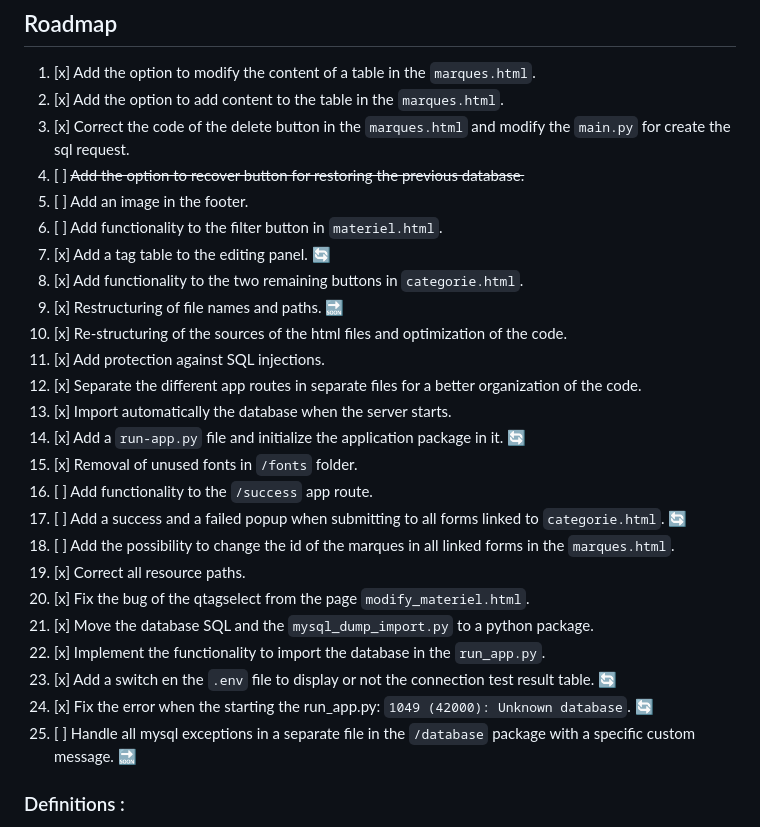
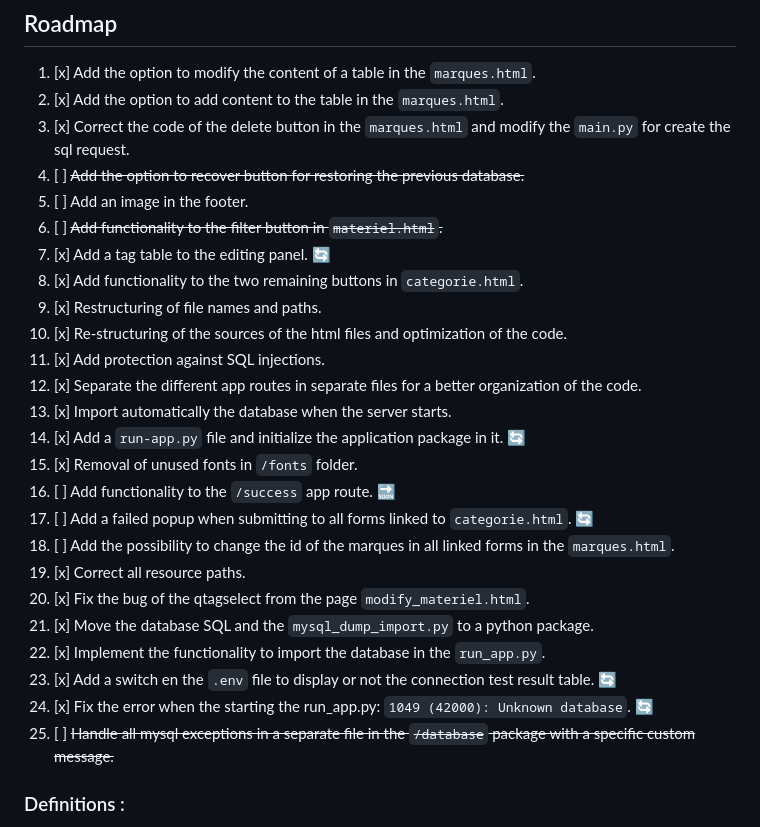
Before and after one commit to InstaZDLL/Besson_Ethan_info1a_164_2023, a Markdown page: README.md, the part around the change. GitHub-like rendering.

```diff
--- a/README.md
+++ b/README.md
@@ -22,18 +22,18 @@ The goal of this project is to show our skills and understanding of web developm
 3. [x] Correct the code of the delete button in the `marques.html` and modify the `main.py` for create the sql request.
 4. [ ] ~~Add the option to recover button for restoring the previous database.~~
 5. [ ] Add an image in the footer.
-6. [ ] Add functionality to the filter button in `materiel.html`.
+6. [ ] ~~Add functionality to the filter button in `materiel.html`.~~
 7. [x] Add a tag table to the editing panel. 🔄
 8. [x] Add functionality to the two remaining buttons in `categorie.html`.
-9. [x] Restructuring of file names and paths. 🔜
+9. [x] Restructuring of file names and paths.
 10. [x] Re-structuring of the sources of the html files and optimization of the code.
 11. [x] Add protection against SQL injections.
 12. [x] Separate the different app routes in separate files for a better organization of the code.
 13. [x] Import automatically the database when the server starts.
 14. [x] Add a `run-app.py` file and initialize the application package in it. 🔄
 15. [x] Removal of unused fonts in `/fonts` folder.
-16. [ ] Add functionality to the `/success` app route.
-17. [ ] Add a success and a failed popup when submitting to all forms linked to `categorie.html`. 🔄
+16. [ ] Add functionality to the `/success` app route. 🔜
+17. [ ] Add a failed popup when submitting to all forms linked to `categorie.html`. 🔄
 18. [ ] Add the possibility to change the id of the marques in all linked forms in the `marques.html`.
 19. [x] Correct all resource paths.
 20. [x] Fix the bug of the qtagselect from the page `modify_materiel.html`.
@@ -41,7 +41,7 @@ The goal of this project is to show our skills and understanding of web developm
 22. [x] Implement the functionality to import the database in the `run_app.py`.
 23. [x] Add a switch en the `.env` file to display or not the connection test result table. 🔄
 24. [x] Fix the error when the starting the run_app.py: `1049 (42000): Unknown database`. 🔄
-25. [ ] Handle all mysql exceptions in a separate file in the `/database` package with a specific custom message. 🔜
+25. [ ] ~~Handle all mysql exceptions in a separate file in the `/database` package with a specific custom message.~~
 
 
 ### Definitions :
```
